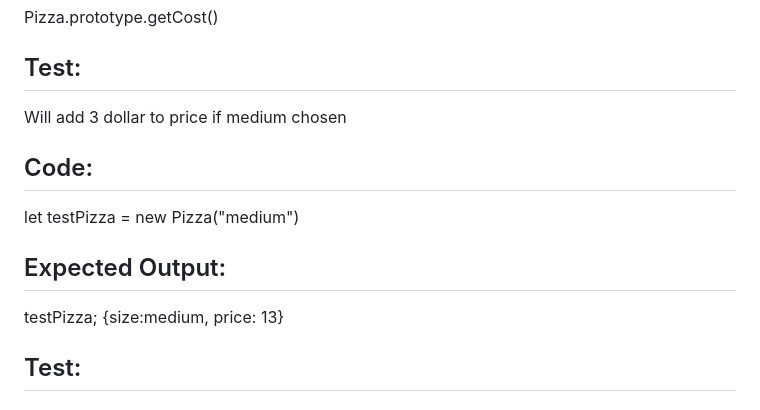
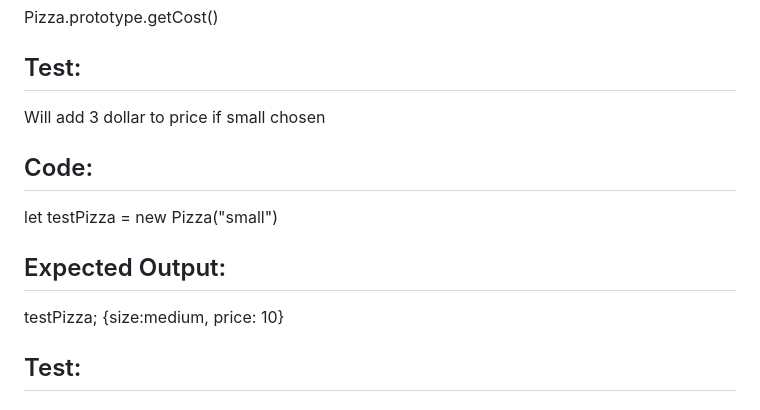
Before and after one commit to ChrisRDavila/Pizza-parlor, a Markdown page: TEST.md, the part around the change. Drawn GitHub-style.

Commit message:
realized need to complete if statements correcltly for it to work so starting with test for small and no return on others

```diff
--- a/TEST.md
+++ b/TEST.md
@@ -169,11 +169,11 @@ testPizza; {size: "large", style: "deep-dish, sauce: "red-sauce", meatTop: "pepp
 Pizza.prototype.getCost()
 
 ## Test:
-Will add 3 dollar to price if medium chosen
+Will add 3 dollar to price if small chosen
 ## Code:
-let testPizza = new Pizza("medium")
+let testPizza = new Pizza("small")
 ## Expected Output:
-testPizza; {size:medium, price: 13}
+testPizza; {size:medium, price: 10}
 
 ## Test:
 ## Code:
```
